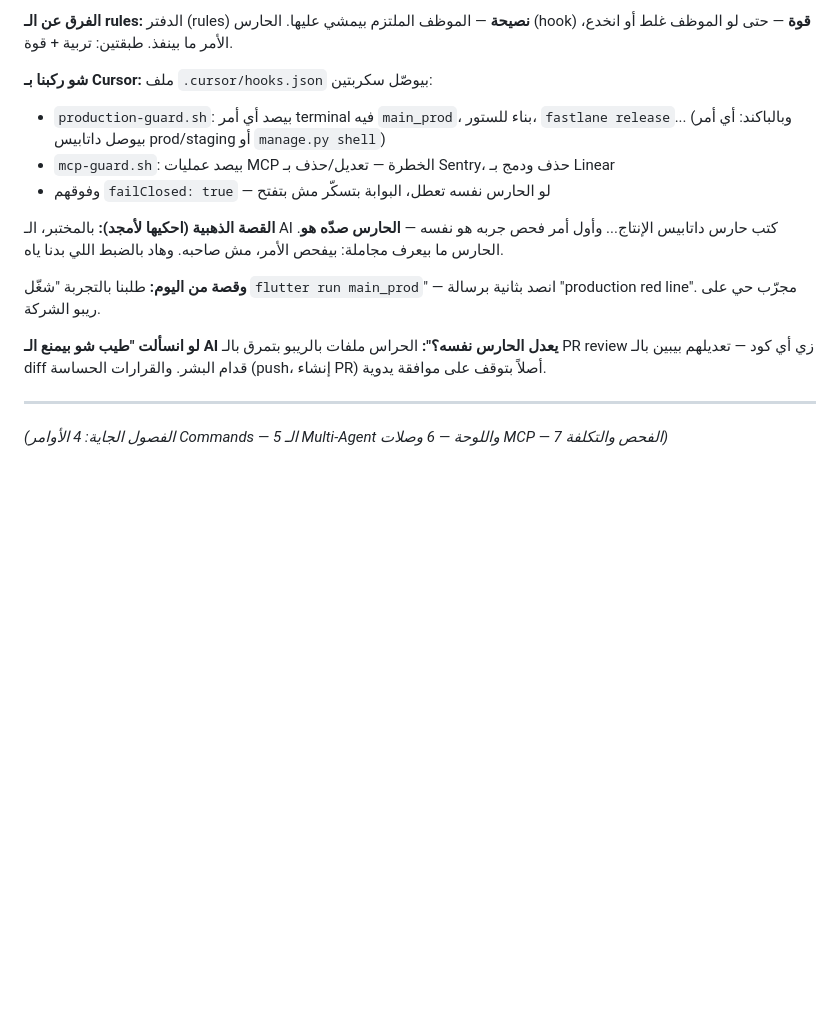
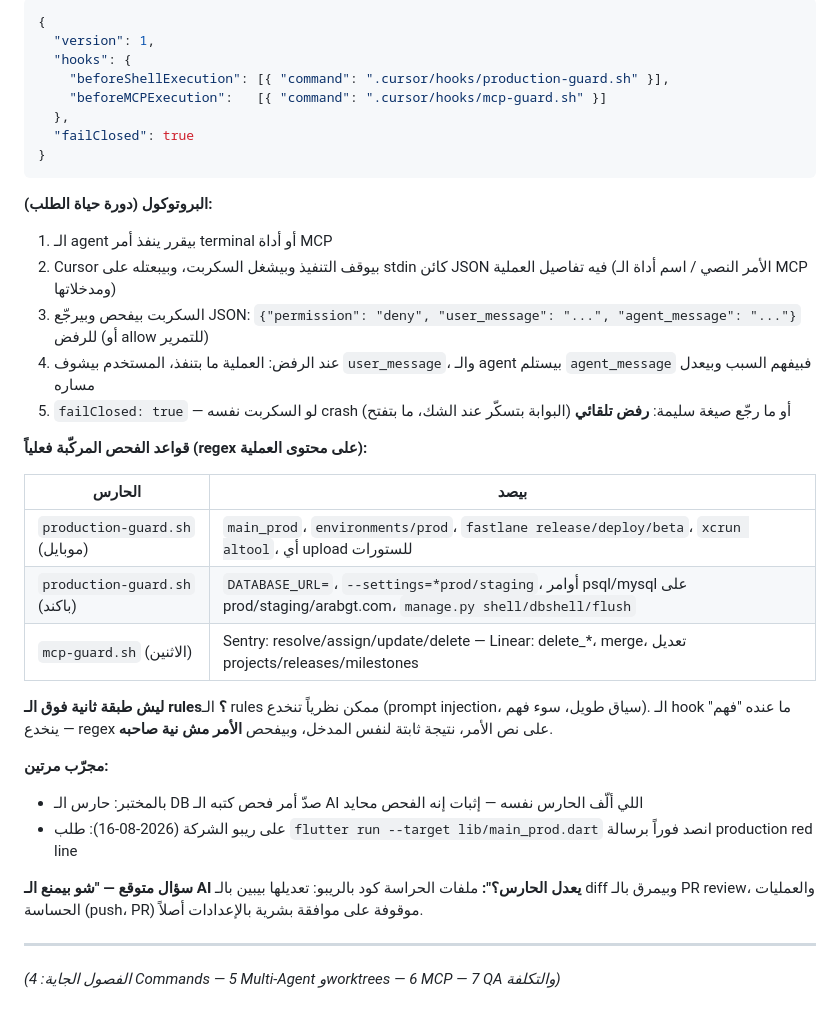
Before and after one commit to omar-arabgt/ai-development-lab, a Markdown page: slides/cursor-explainer.md, the part around one of its changes. Rendered like a GitHub page; blank space fills up the shorter version.

````diff
--- a/slides/cursor-explainer.md
+++ b/slides/cursor-explainer.md
@@ -49,17 +66,38 @@
 
-**الفرق عن الـ rules:** الدفتر (rules) **نصيحة** — الموظف الملتزم بيمشي عليها. الحارس (hook) **قوة** — حتى لو الموظف غلط أو انخدع، الأمر ما بينفذ. طبقتين: تربية + قوة.
+```json
+{
+  "version": 1,
+  "hooks": {
+    "beforeShellExecution": [{ "command": ".cursor/hooks/production-guard.sh" }],
+    "beforeMCPExecution":   [{ "command": ".cursor/hooks/mcp-guard.sh" }]
+  },
+  "failClosed": true
+}
+```
 
-**شو ركبنا بـ Cursor:** ملف `.cursor/hooks.json` بيوصّل سكربتين:
-- `production-guard.sh`: بيصد أي أمر terminal فيه `main_prod`، بناء للستور، `fastlane release`... (وبالباكند: أي أمر بيوصل داتابيس prod/staging أو `manage.py shell`)
-- `mcp-guard.sh`: بيصد عمليات MCP الخطرة — تعديل/حذف بـ Sentry، حذف ودمج بـ Linear
-- وفوقهم `failClosed: true` — لو الحارس نفسه تعطل، البوابة بتسكّر مش بتفتح
+**البروتوكول (دورة حياة الطلب):**
+1. الـ agent بيقرر ينفذ أمر terminal أو أداة MCP
+2. Cursor بيوقف التنفيذ وبيشغل السكربت، وبيبعتله على stdin كائن JSON فيه تفاصيل العملية (الأمر النصي / اسم أداة الـ MCP ومدخلاتها)
+3. السكربت بيفحص وبيرجّع JSON: `{"permission": "deny", "user_message": "...", "agent_message": "..."}` للرفض (أو allow للتمرير)
+4. عند الرفض: العملية ما بتنفذ، المستخدم بيشوف `user_message`، والـ agent بيستلم `agent_message` فبيفهم السبب وبيعدل مساره
+5. `failClosed: true` — لو السكربت نفسه crash أو ما رجّع صيغة سليمة: **رفض تلقائي** (البوابة بتسكّر عند الشك، ما بتفتح)
 
-**القصة الذهبية (احكيها لأمجد):** بالمختبر، الـ AI كتب حارس داتابيس الإنتاج... وأول أمر فحص جربه هو نفسه — **الحارس صدّه هو**. الحارس ما بيعرف مجاملة: بيفحص الأمر، مش صاحبه. وهاد بالضبط اللي بدنا ياه.
+**قواعد الفحص المركّبة فعلياً (regex على محتوى العملية):**
 
-**وقصة من اليوم:** طلبنا بالتجربة "شغّل `flutter run main_prod`" — انصد بثانية برسالة "production red line". مجرّب حي على ريبو الشركة.
+| الحارس | بيصد |
+|---|---|
+| `production-guard.sh` (موبايل) | `main_prod`، `environments/prod`، `fastlane release/deploy/beta`، `xcrun altool`، أي upload للستورات |
+| `production-guard.sh` (باكند) | `DATABASE_URL=`، `--settings=*prod/staging`، أوامر psql/mysql على prod/staging/arabgt.com، `manage.py shell/dbshell/flush` |
+| `mcp-guard.sh` (الاثنين) | Sentry: resolve/assign/update/delete — Linear: delete_*، merge، تعديل projects/releases/milestones |
 
-**لو انسألت "طيب شو بيمنع الـ AI يعدل الحارس نفسه؟":** الحراس ملفات بالريبو بتمرق بالـ PR review زي أي كود — تعديلهم بيبين بالـ diff قدام البشر. والقرارات الحساسة (push، إنشاء PR) أصلاً بتوقف على موافقة يدوية.
+**ليش طبقة ثانية فوق الـ rules؟** الـ rules ممكن نظرياً تنخدع (prompt injection، سياق طويل، سوء فهم). الـ hook ما عنده "فهم" ينخدع — regex على نص الأمر، نتيجة ثابتة لنفس المدخل، وبيفحص **الأمر مش نية صاحبه**.
+
+**مجرّب مرتين:**
+- بالمختبر: حارس الـ DB صدّ أمر فحص كتبه الـ AI اللي ألّف الحارس نفسه — إثبات إنه الفحص محايد
+- على ريبو الشركة (2026-08-16): طلب `flutter run --target lib/main_prod.dart` انصد فوراً برسالة production red line
+
+**سؤال متوقع — "شو بيمنع الـ AI يعدل الحارس؟":** ملفات الحراسة كود بالريبو: تعديلها بيبين بالـ diff وبيمرق بالـ PR review، والعمليات الحساسة (push، PR) موقوفة على موافقة بشرية بالإعدادات أصلاً.
 
 ---
 
-*(الفصول الجاية: 4 الأوامر Commands — 5 الـ Multi-Agent واللوحة — 6 وصلات MCP — 7 الفحص والتكلفة)*
+*(الفصول الجاية: 4 Commands — 5 Multi-Agent وworktrees — 6 MCP — 7 QA والتكلفة)*
````
Also changed, not shown: other parts of slides/cursor-explainer.md (+43 -26 lines).
